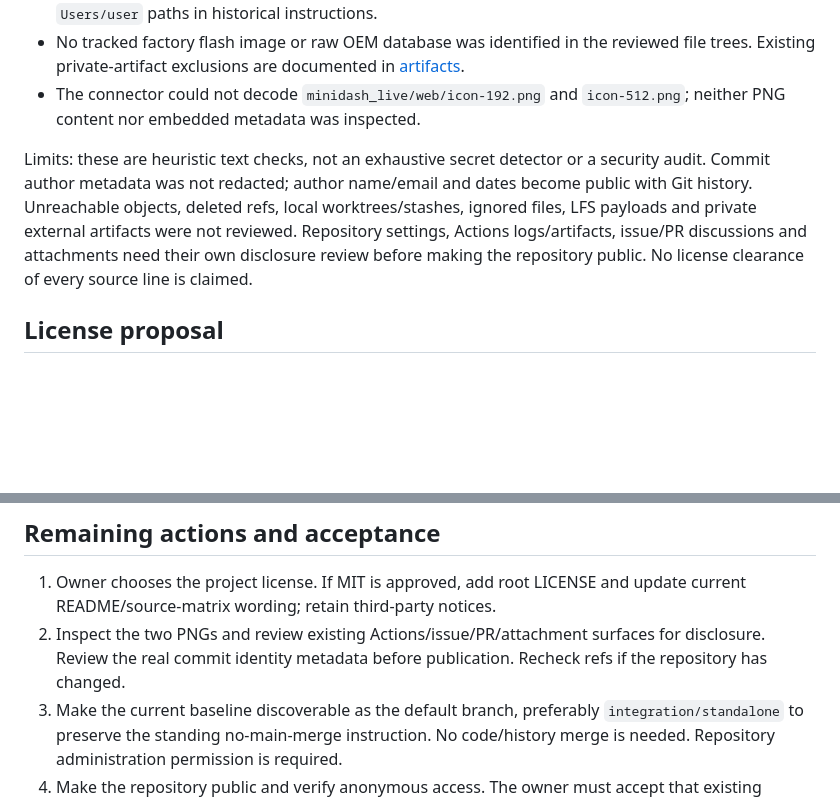
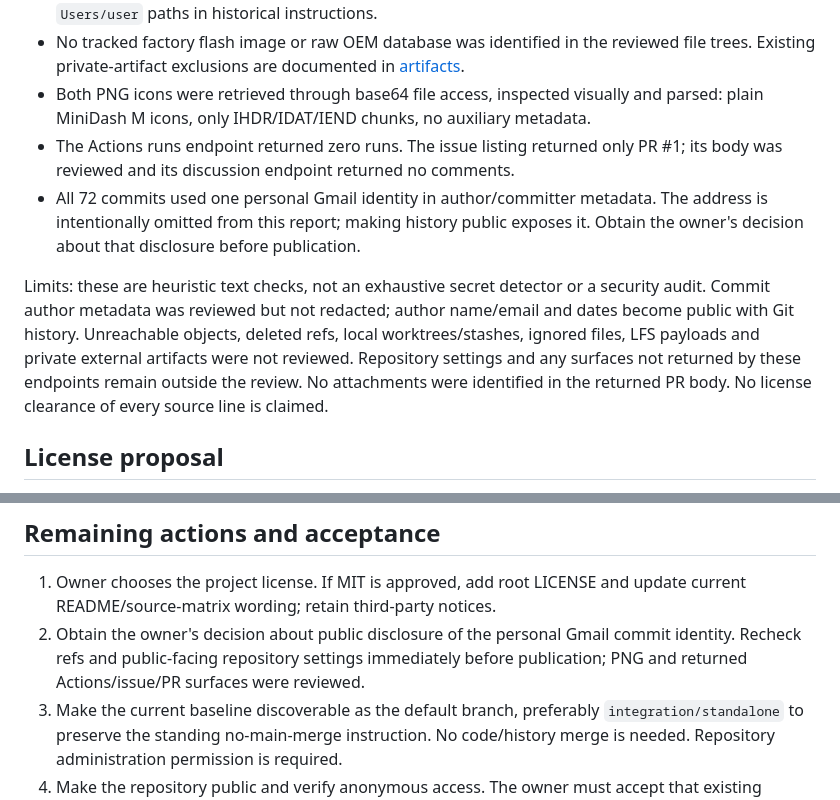
Before and after one commit to develobster/vag-minidash, a Markdown page: docs/development/open-source-readiness-2026-10-17.md, 2 parts joined by grey strips. Rendered like a GitHub page; blank space fills up the shorter version.

Commit message:
docs: complete icon and disclosure-surface checks

```diff
--- a/docs/development/open-source-readiness-2026-10-17.md
+++ b/docs/development/open-source-readiness-2026-10-17.md
@@ -37,16 +37,21 @@ Results:
 - No tracked factory flash image or raw OEM database was identified in the
   reviewed file trees. Existing private-artifact exclusions are documented in
   [artifacts](../artifacts.md).
-- The connector could not decode `minidash_live/web/icon-192.png` and
-  `icon-512.png`; neither PNG content nor embedded metadata was inspected.
+- Both PNG icons were retrieved through base64 file access, inspected visually
+  and parsed: plain MiniDash M icons, only IHDR/IDAT/IEND chunks, no auxiliary
+  metadata.
+- The Actions runs endpoint returned zero runs. The issue listing returned only
+  PR #1; its body was reviewed and its discussion endpoint returned no comments.
+- All 72 commits used one personal Gmail identity in author/committer metadata.
+  The address is intentionally omitted from this report; making history public
+  exposes it. Obtain the owner's decision about that disclosure before publication.
 
 Limits: these are heuristic text checks, not an exhaustive secret detector or a
-security audit. Commit author metadata was not redacted; author name/email and
+security audit. Commit author metadata was reviewed but not redacted; author name/email and
 dates become public with Git history. Unreachable objects, deleted refs, local
 worktrees/stashes, ignored files, LFS payloads and private external artifacts were
-not reviewed. Repository settings, Actions logs/artifacts, issue/PR discussions
-and attachments need their own disclosure review before making the repository
-public. No license clearance of every source line is claimed.
+not reviewed. Repository settings and any surfaces not returned by these endpoints remain
+outside the review. No attachments were identified in the returned PR body. No license clearance of every source line is claimed.
 
 ## License proposal
 
@@ -108,9 +113,9 @@ Personal account data must be supplied privately to the form, not committed here
 
 1. Owner chooses the project license. If MIT is approved, add root LICENSE and
    update current README/source-matrix wording; retain third-party notices.
-2. Inspect the two PNGs and review existing Actions/issue/PR/attachment surfaces
-   for disclosure. Review the real commit identity metadata before publication.
-   Recheck refs if the repository has changed.
+2. Obtain the owner's decision about public disclosure of the personal Gmail
+   commit identity. Recheck refs and public-facing repository settings immediately
+   before publication; PNG and returned Actions/issue/PR surfaces were reviewed.
 3. Make the current baseline discoverable as the default branch, preferably
    `integration/standalone` to preserve the standing no-main-merge instruction.
    No code/history merge is needed. Repository administration permission is
```
